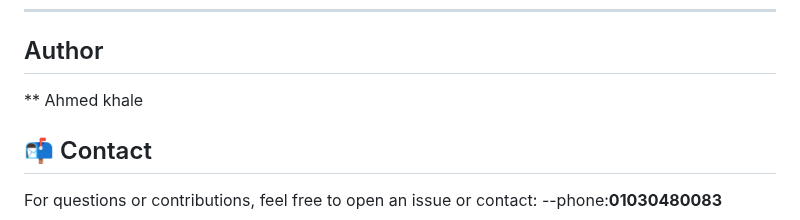
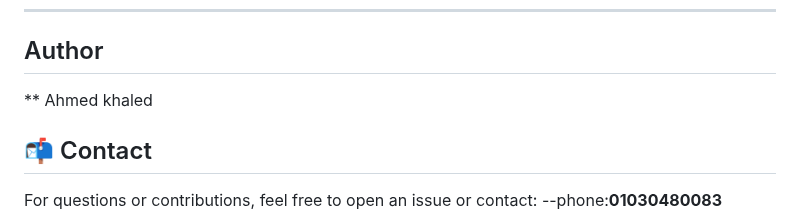
Before and after one commit to midokhaled70/BlogAppByNodeJS, a Markdown page: README.md, the part around the change. Drawn GitHub-style.

```diff
--- a/README.md
+++ b/README.md
@@ -137,7 +137,7 @@ Basic HTML frontend included in the project (Tailwind CSS styled) allows:
 
 ---
 ## Author
-** Ahmed khale
+** Ahmed khaled
 ## 📬 Contact
 
 For questions or contributions, feel free to open an issue or contact:
```
